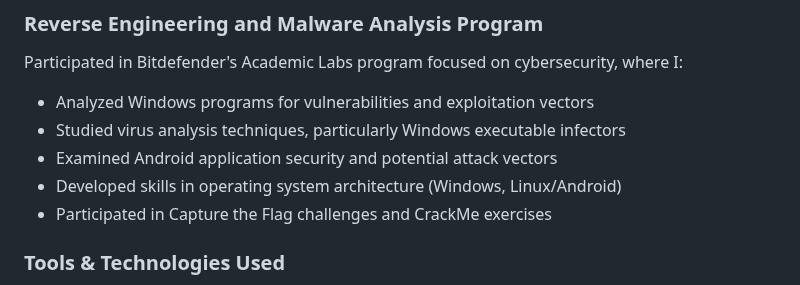
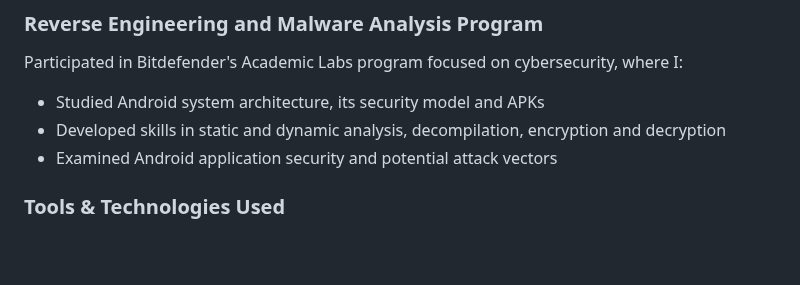
Before and after one commit to paulhondola/paulhondola, a Markdown page: README.md, the part around the change. GitHub-like rendering; blank space fills up the shorter version.

```diff
--- a/README.md
+++ b/README.md
@@ -16,11 +16,9 @@
 
 Participated in Bitdefender's Academic Labs program focused on cybersecurity, where I:
 
-- Analyzed Windows programs for vulnerabilities and exploitation vectors
-- Studied virus analysis techniques, particularly Windows executable infectors
+- Studied Android system architecture, its security model and APKs
+- Developed skills in static and dynamic analysis, decompilation, encryption and decryption
 - Examined Android application security and potential attack vectors
-- Developed skills in operating system architecture (Windows, Linux/Android)
-- Participated in Capture the Flag challenges and CrackMe exercises
 
 ### Tools & Technologies Used
 
```
